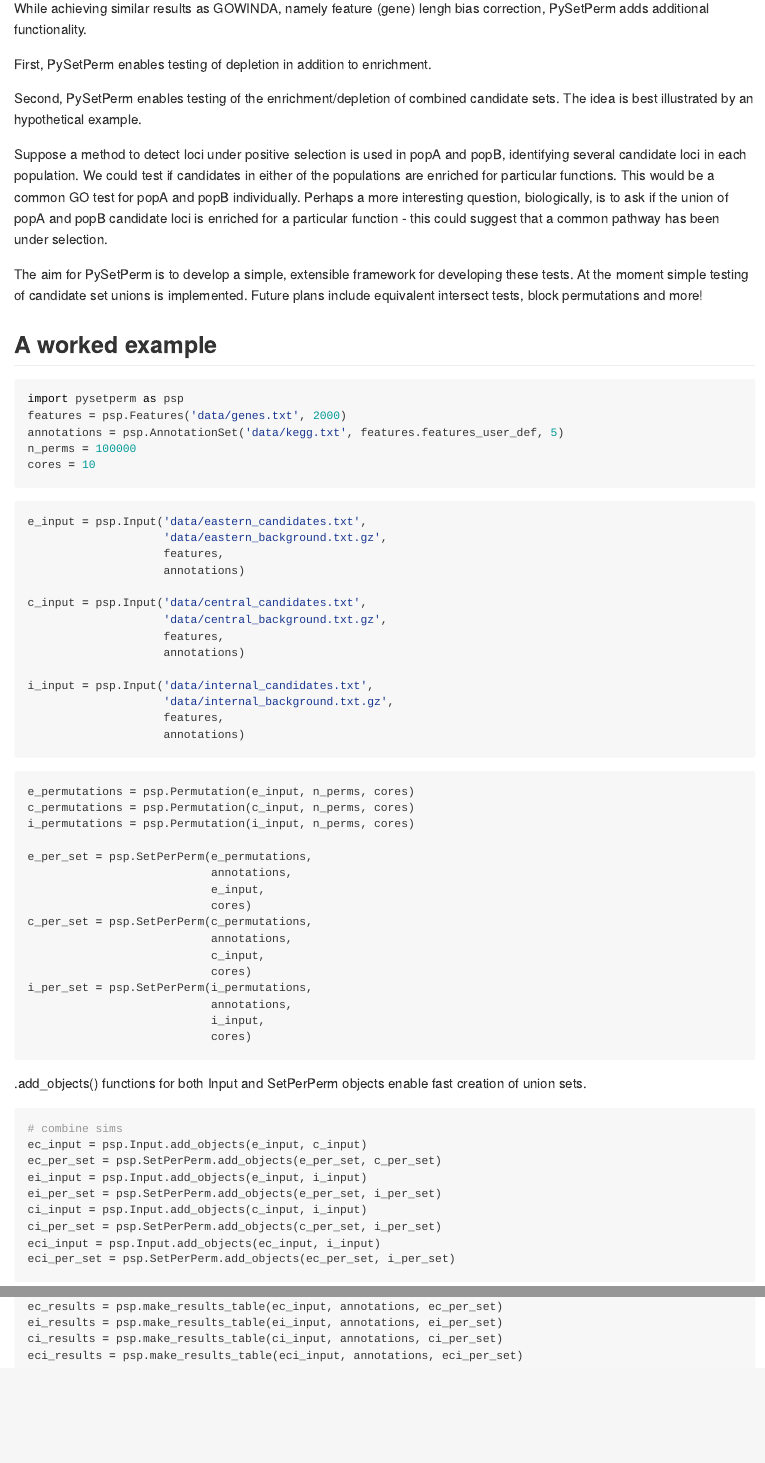
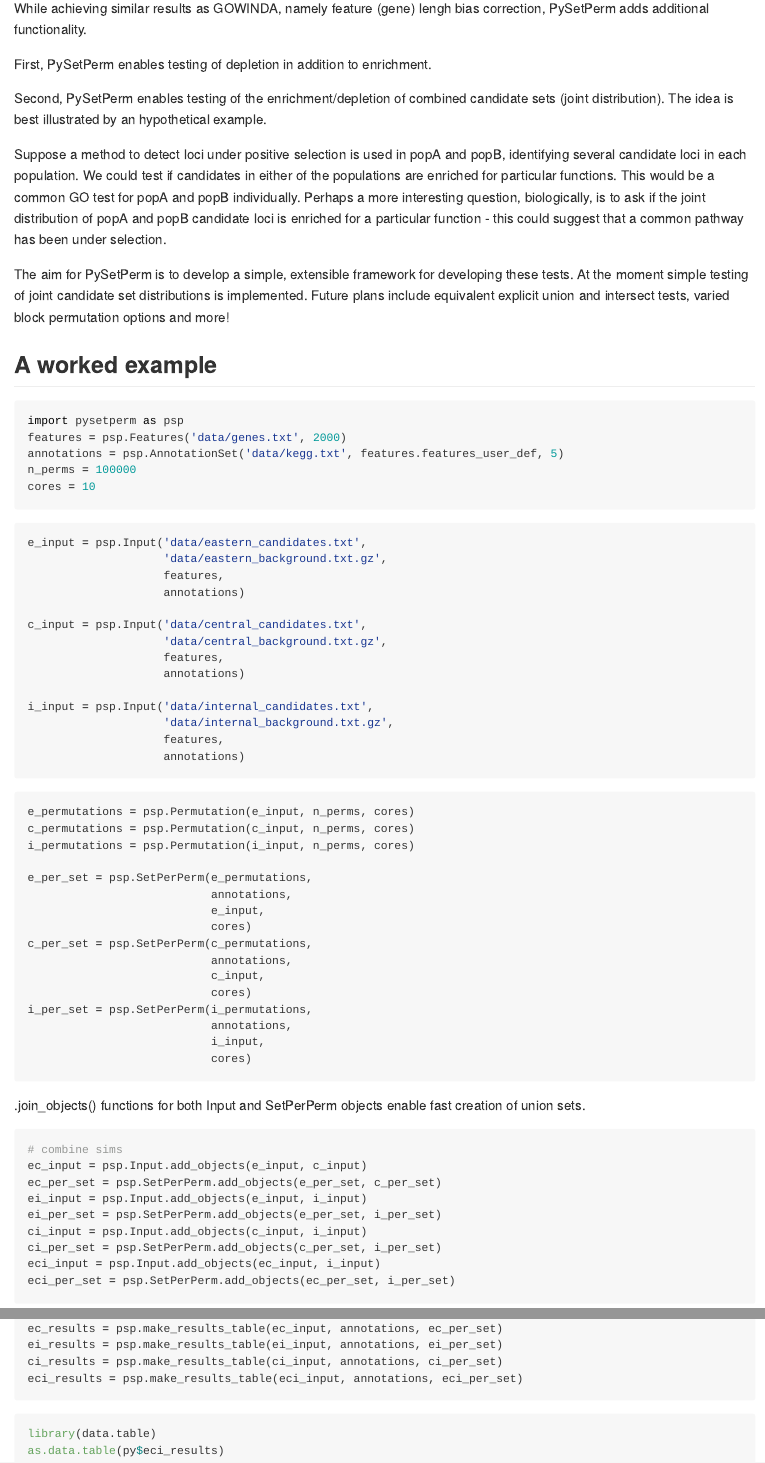
Before and after one commit to joshuamschmidt/PyPerm, an R Markdown document (README.Rmd): the page in a window 1100 px wide, from 360 px down, and a second part further down, joined at a grey line. The pictures show the output file README.md that the author committed with the source, drawn offline in the style of GitHub.

Commit message:
updated README re change in classmethod names

````diff
--- a/README.Rmd
+++ b/README.Rmd
@@ -15,11 +15,11 @@ While achieving similar results as GOWINDA, namely feature (gene) lengh bias cor
 
 First, PySetPerm enables testing of depletion in addition to enrichment.
 
-Second, PySetPerm enables testing of the enrichment/depletion of combined candidate sets. The idea is best illustrated by an hypothetical example.
+Second, PySetPerm enables testing of the enrichment/depletion of combined candidate sets (joint distribution). The idea is best illustrated by an hypothetical example.
 
-Suppose a method to detect loci under positive selection is used in popA and popB, identifying several candidate loci in each population. We could test if candidates in either of the populations are enriched for particular functions. This would be a common GO test for popA and popB individually. Perhaps a more interesting question, biologically, is to ask if the union of popA and popB candidate loci is enriched for a particular function - this could suggest that a common pathway has been under selection.
+Suppose a method to detect loci under positive selection is used in popA and popB, identifying several candidate loci in each population. We could test if candidates in either of the populations are enriched for particular functions. This would be a common GO test for popA and popB individually. Perhaps a more interesting question, biologically, is to ask if the joint distribution of popA and popB candidate loci is enriched for a particular function - this could suggest that a common pathway has been under selection.
 
-The aim for PySetPerm is to develop a simple, extensible framework for developing these tests.  At the moment simple testing of candidate set unions is implemented. Future plans include equivalent intersect tests, block permutations and more!
+The aim for PySetPerm is to develop a simple, extensible framework for developing these tests.  At the moment simple testing of joint candidate set distributions is implemented. Future plans include equivalent explicit union and intersect tests, varied block permutation options and more!
 
 ## A worked example
 ```{r setup reticulate, echo=F, results="hide"}
@@ -75,7 +75,7 @@ i_per_set = psp.SetPerPerm(i_permutations,
                            cores)
 ```
 
-.add_objects() functions for both Input and SetPerPerm objects enable fast creation of union sets.
+.join_objects() functions for both Input and SetPerPerm objects enable fast creation of union sets.
 
 ```{python on screen combine, eval=F}
 # combine sims
@@ -101,6 +101,7 @@ ci_results = psp.make_results_table(ci_input, annotations, ci_per_set)
 eci_results = psp.make_results_table(eci_input, annotations, eci_per_set)
 ```
 
-```{r}
-py$eci_results
+```{r, eval=F}
+library(data.table)
+as.data.table(py$eci_results)
 ```
````
Also changed, not shown: README.md, README.Rmd (6 more changed lines).
